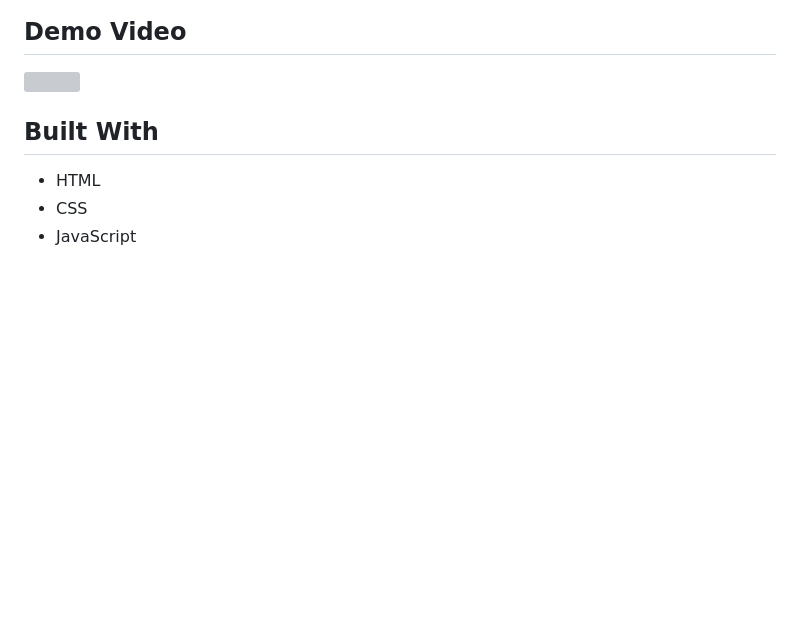
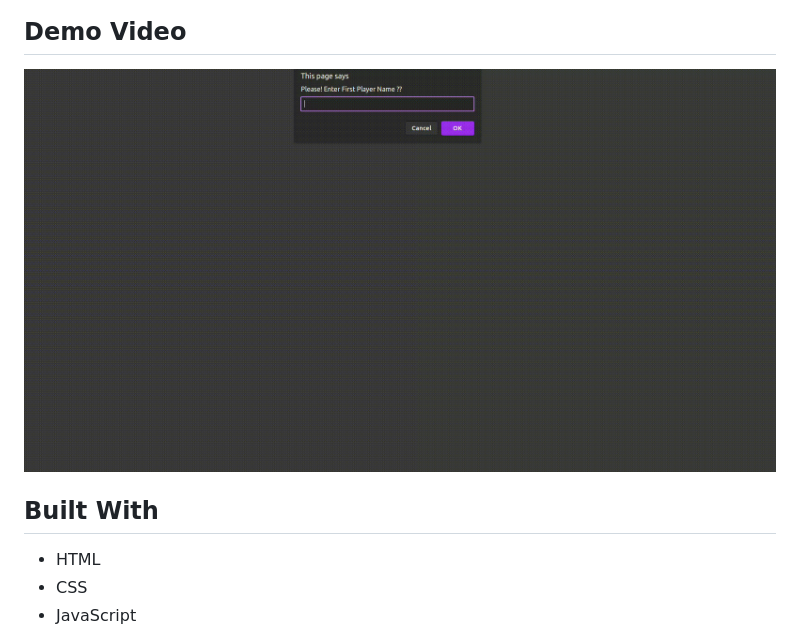
Before and after one commit to mtheggi/The-Dice-Game, a Markdown page: Readme.md, the part around the change. Drawn GitHub-style; pictures changed too: Demo/Demo.gif (added); blank space fills up the shorter version; grey boxes are pictures that could not be loaded.

Commit message:
iupdt rdme

```diff
--- a/Readme.md
+++ b/Readme.md
@@ -12,7 +12,7 @@ Deployed Website:
 
 
 ## Demo Video
-<img src="./Demo/Demo.webm"> </img>
+<img src="./Demo/Demo.gif"> </img>
 
 ## Built With
 
```
